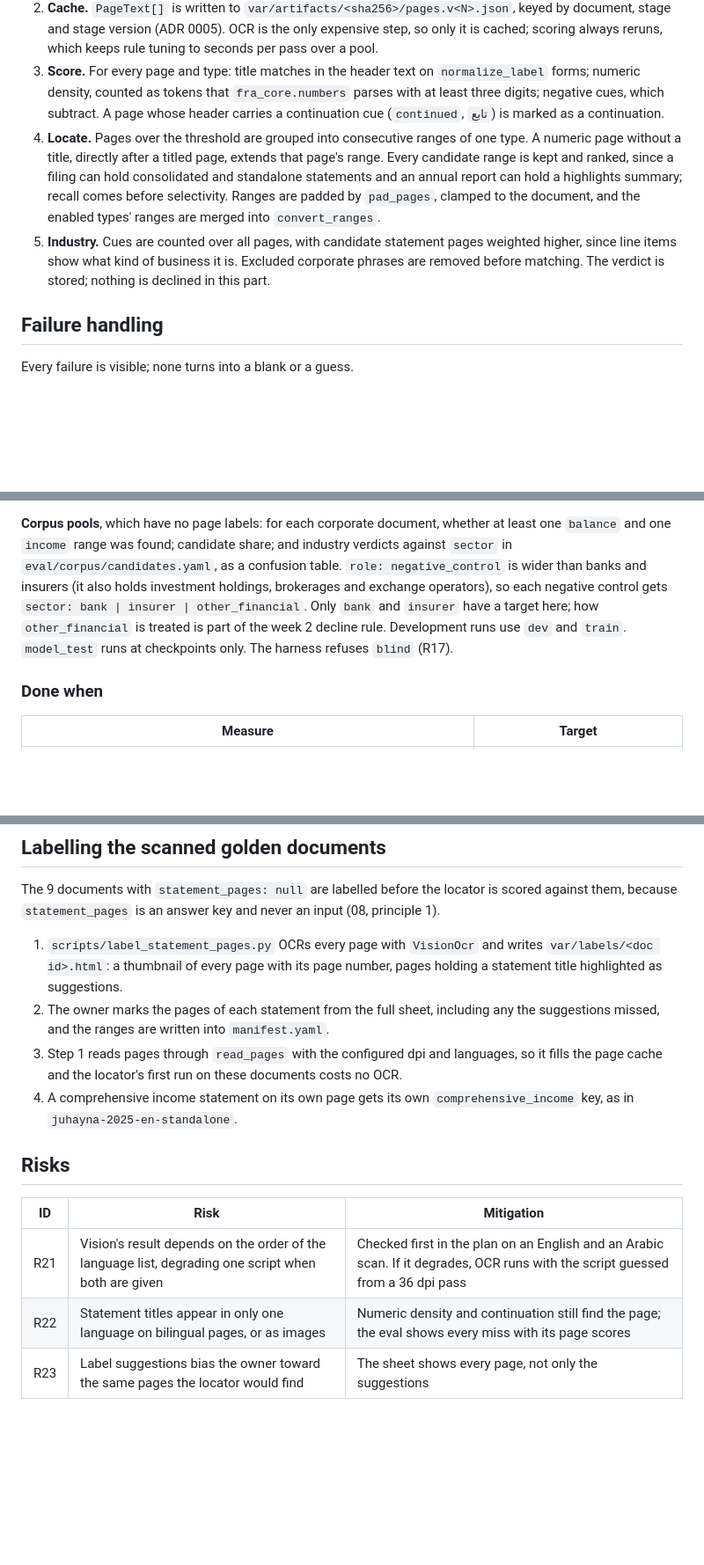
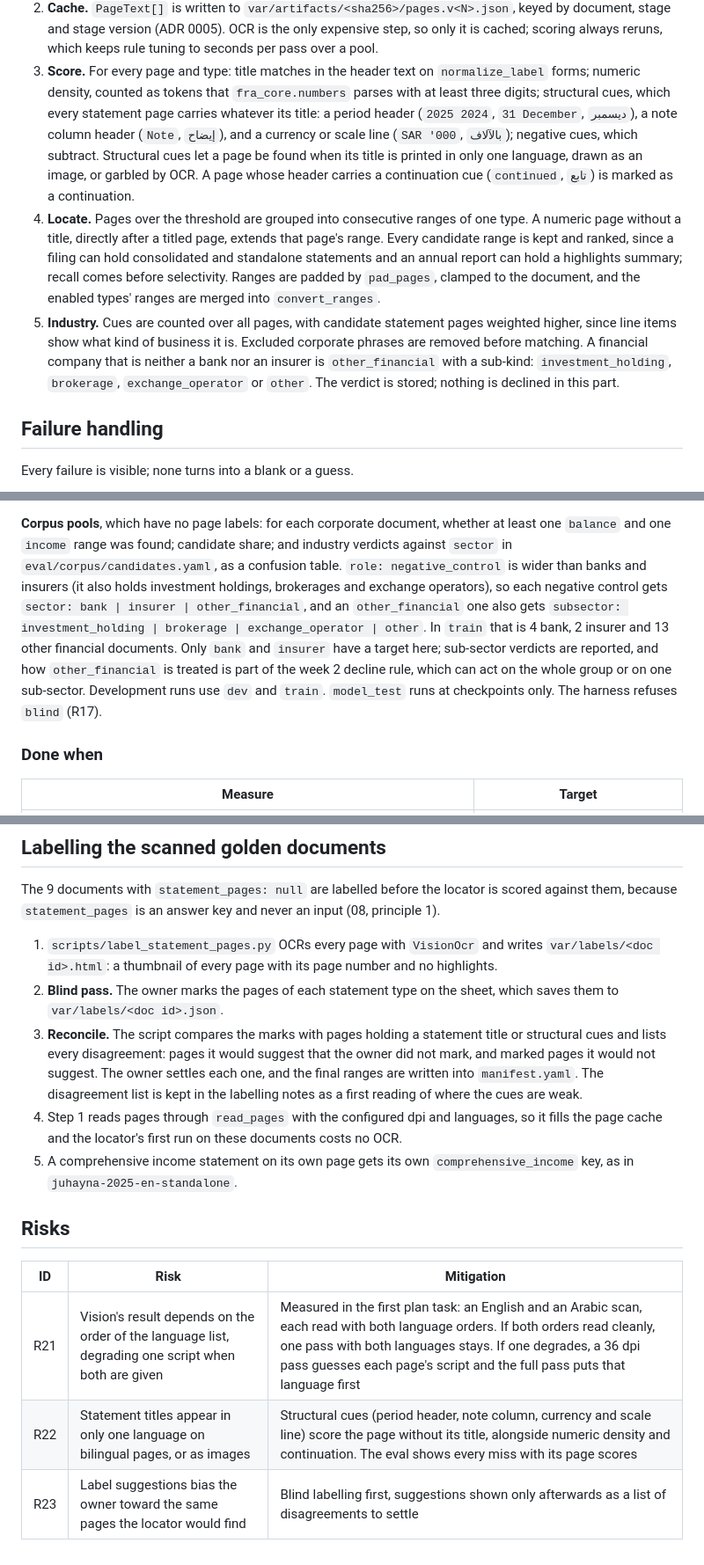
Before and after one commit to noah-mclain/financial-reports-analysis-model, a Markdown page: docs/blueprint/09-ingest-locate.md, 3 parts joined by grey strips. Shown at 88% size. GitHub-like rendering; blank space fills up the shorter version.

Commit message:
Settle sector labels and locator risks in the locate design
Negative controls get a sector and, for other financial companies, a sub-sector
(investment holding, brokerage, exchange operator). Structural cues score statement
pages without their title, labelling is done blind before suggestions are shown,
and the OCR language order is measured before choosing a scheme.

```diff
--- a/docs/blueprint/09-ingest-locate.md
+++ b/docs/blueprint/09-ingest-locate.md
@@ -152,8 +154,12 @@ PDF ─► read_pages ─► PageText[] ─► score_page ─► PageScore[] ─
    cached; scoring always reruns, which keeps rule tuning to seconds per pass over a pool.
 3. **Score.** For every page and type: title matches in the header text on
    `normalize_label` forms; numeric density, counted as tokens that `fra_core.numbers`
-   parses with at least three digits; negative cues, which subtract. A page whose header
-   carries a continuation cue (`continued`, `تابع`) is marked as a continuation.
+   parses with at least three digits; structural cues, which every statement page carries
+   whatever its title: a period header (`2025 2024`, `31 December`, `ديسمبر`), a note column
+   header (`Note`, `إيضاح`), and a currency or scale line (`SAR '000`, `بالآلاف`); negative
+   cues, which subtract. Structural cues let a page be found when its title is printed in
+   only one language, drawn as an image, or garbled by OCR. A page whose header carries a
+   continuation cue (`continued`, `تابع`) is marked as a continuation.
 4. **Locate.** Pages over the threshold are grouped into consecutive ranges of one type. A
    numeric page without a title, directly after a titled page, extends that page's range.
    Every candidate range is kept and ranked, since a filing can hold consolidated and
@@ -162,7 +168,9 @@ PDF ─► read_pages ─► PageText[] ─► score_page ─► PageScore[] ─
    enabled types' ranges are merged into `convert_ranges`.
 5. **Industry.** Cues are counted over all pages, with candidate statement pages weighted
    higher, since line items show what kind of business it is. Excluded corporate phrases are
-   removed before matching. The verdict is stored; nothing is declined in this part.
+   removed before matching. A financial company that is neither a bank nor an insurer is
+   `other_financial` with a sub-kind: `investment_holding`, `brokerage`, `exchange_operator`
+   or `other`. The verdict is stored; nothing is declined in this part.
 
 ## Failure handling
 
@@ -210,10 +218,12 @@ inside `convert_ranges`.
 `balance` and one `income` range was found; candidate share; and industry verdicts against
 `sector` in `eval/corpus/candidates.yaml`, as a confusion table. `role: negative_control` is
 wider than banks and insurers (it also holds investment holdings, brokerages and exchange
-operators), so each negative control gets `sector: bank | insurer | other_financial`. Only
-`bank` and `insurer` have a target here; how `other_financial` is treated is part of the week 2
-decline rule. Development runs use `dev` and
-`train`. `model_test` runs at checkpoints only. The harness refuses `blind` (R17).
+operators), so each negative control gets `sector: bank | insurer | other_financial`, and an
+`other_financial` one also gets `subsector: investment_holding | brokerage | exchange_operator
+| other`. In `train` that is 4 bank, 2 insurer and 13 other financial documents. Only `bank`
+and `insurer` have a target here; sub-sector verdicts are reported, and how `other_financial`
+is treated is part of the week 2 decline rule, which can act on the whole group or on one
+sub-sector. Development runs use `dev` and `train`. `model_test` runs at checkpoints only. The harness refuses `blind` (R17).
 
 ### Done when
 
@@ -233,19 +243,24 @@ The 9 documents with `statement_pages: null` are labelled before the locator is
 against them, because `statement_pages` is an answer key and never an input (08, principle 1).
 
 1. `scripts/label_statement_pages.py` OCRs every page with `VisionOcr` and writes
-   `var/labels/<doc id>.html`: a thumbnail of every page with its page number, pages holding a
-   statement title highlighted as suggestions.
-2. The owner marks the pages of each statement from the full sheet, including any the
-   suggestions missed, and the ranges are written into `manifest.yaml`.
-3. Step 1 reads pages through `read_pages` with the configured dpi and languages, so it fills
+   `var/labels/<doc id>.html`: a thumbnail of every page with its page number and no
+   highlights.
+2. **Blind pass.** The owner marks the pages of each statement type on the sheet, which saves
+   them to `var/labels/<doc id>.json`.
+3. **Reconcile.** The script compares the marks with pages holding a statement title or
+   structural cues and lists every disagreement: pages it would suggest that the owner did not
+   mark, and marked pages it would not suggest. The owner settles each one, and the final
+   ranges are written into `manifest.yaml`. The disagreement list is kept in the labelling
+   notes as a first reading of where the cues are weak.
+4. Step 1 reads pages through `read_pages` with the configured dpi and languages, so it fills
    the page cache and the locator's first run on these documents costs no OCR.
-4. A comprehensive income statement on its own page gets its own `comprehensive_income` key,
+5. A comprehensive income statement on its own page gets its own `comprehensive_income` key,
    as in `juhayna-2025-en-standalone`.
 
 ## Risks
 
 | ID | Risk | Mitigation |
 |----|------|------------|
-| R21 | Vision's result depends on the order of the language list, degrading one script when both are given | Checked first in the plan on an English and an Arabic scan. If it degrades, OCR runs with the script guessed from a 36 dpi pass |
-| R22 | Statement titles appear in only one language on bilingual pages, or as images | Numeric density and continuation still find the page; the eval shows every miss with its page scores |
-| R23 | Label suggestions bias the owner toward the same pages the locator would find | The sheet shows every page, not only the suggestions |
+| R21 | Vision's result depends on the order of the language list, degrading one script when both are given | Measured in the first plan task: an English and an Arabic scan, each read with both language orders. If both orders read cleanly, one pass with both languages stays. If one degrades, a 36 dpi pass guesses each page's script and the full pass puts that language first |
+| R22 | Statement titles appear in only one language on bilingual pages, or as images | Structural cues (period header, note column, currency and scale line) score the page without its title, alongside numeric density and continuation. The eval shows every miss with its page scores |
+| R23 | Label suggestions bias the owner toward the same pages the locator would find | Blind labelling first, suggestions shown only afterwards as a list of disagreements to settle |
```
Also changed, not shown: other parts of docs/blueprint/09-ingest-locate.md (+10 -8 lines).
